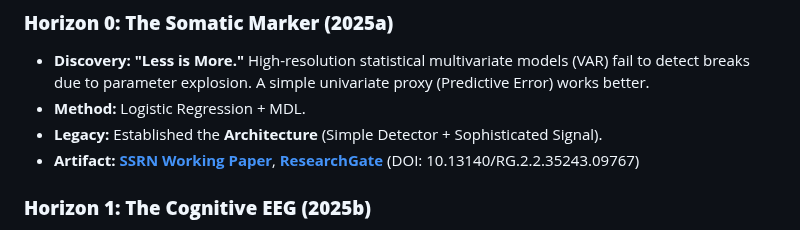
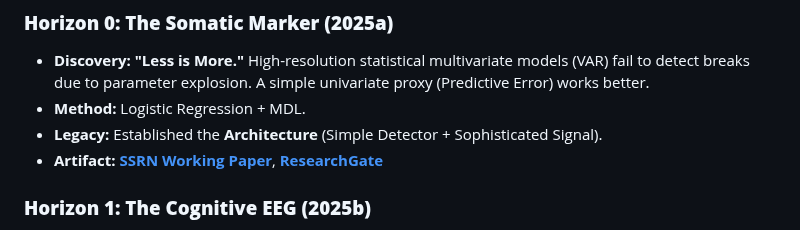
Before and after one commit to algoplexity/algoplexity, a Markdown page: README.md, the part around the change. Rendered like a GitHub page.

```diff
--- a/README.md
+++ b/README.md
@@ -47,7 +47,7 @@ We are executing a **"Reduction-Synthesis"** cycle: zooming in from the macro-sw
 *   **Discovery:** **"Less is More."** High-resolution statistical multivariate models (VAR) fail to detect breaks due to parameter explosion. A simple univariate proxy (Predictive Error) works better.
 *   **Method:** Logistic Regression + MDL.
 *   **Legacy:** Established the **Architecture** (Simple Detector + Sophisticated Signal).
-*   **Artifact:** [**SSRN Working Paper**](https://ssrn.com/abstract=5914102), [**ResearchGate**](https://doi.org/10.13140/RG.2.2.35243.09767) (DOI: 10.13140/RG.2.2.35243.09767)
+*   **Artifact:** [**SSRN Working Paper**](https://ssrn.com/abstract=5914102), [**ResearchGate**](https://www.researchgate.net/publication/398663233_The_Somatic_Marker_of_Markets_Falsifying_Statistical_Complexity_in_Structural_Break_Detection/citations)
 
 ### **Horizon 1: The Cognitive EEG (2025b)**
 *   **Discovery:** **Taxonomy of Cognitive Failure.**
```
